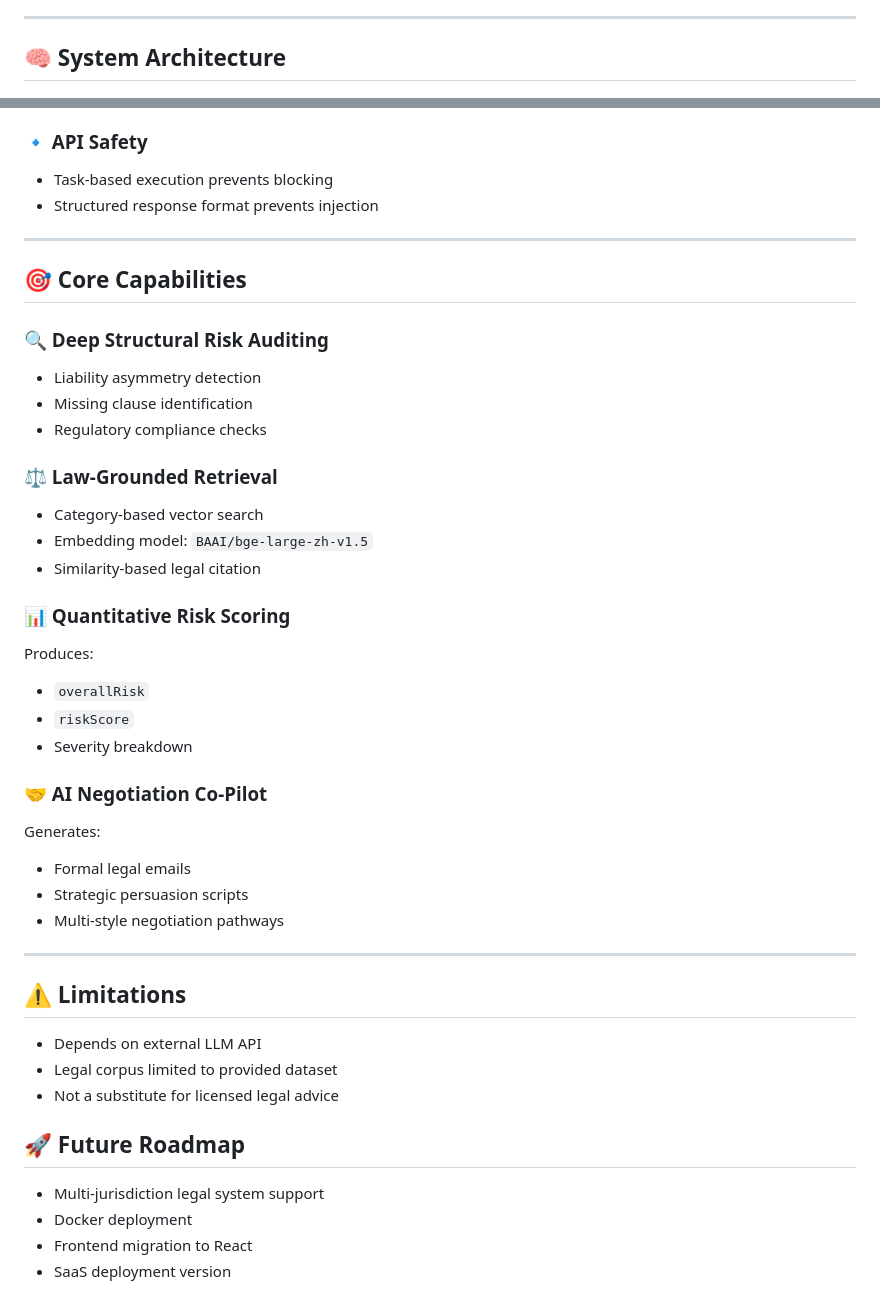
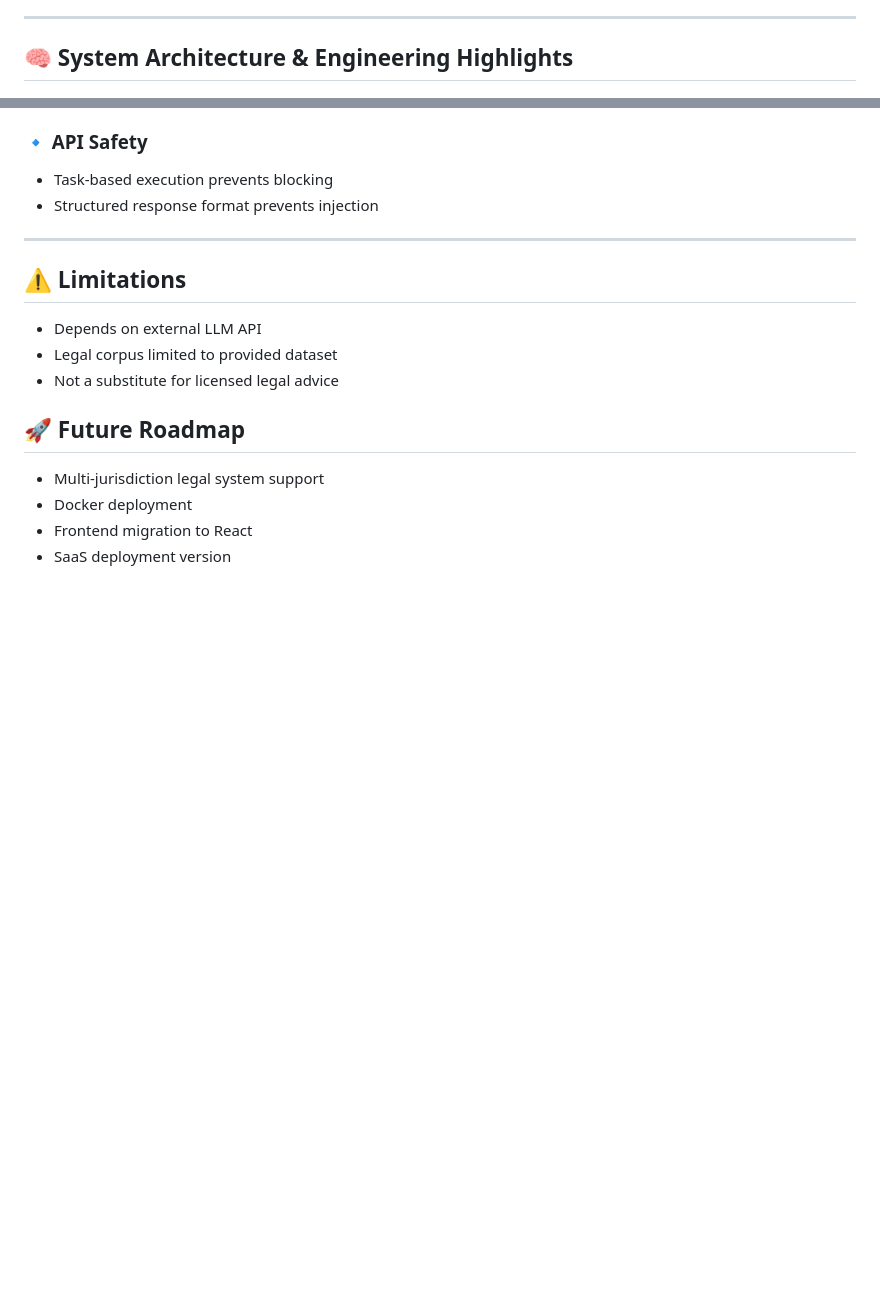
Before and after one commit to youzhaozhao/ContractClarity, a Markdown page: README.md, 2 parts joined by grey strips. Drawn GitHub-style; blank space fills up the shorter version.

```diff
--- a/README.md
+++ b/README.md
@@ -202,7 +202,7 @@ Includes:
 
 ---
 
-## 🧠 System Architecture
+## 🧠 System Architecture & Engineering Highlights
 
 <p align="center">
   <img src="assets/System Architecture Diagram.png" width="850">
@@ -424,47 +400,11 @@ ContractClarity incorporates secure backend practices:
 
 ---
 
-## 🎯 Core Capabilities
-
-### 🔍 Deep Structural Risk Auditing
-
-* Liability asymmetry detection
-* Missing clause identification
-* Regulatory compliance checks
-
-
-### ⚖️ Law-Grounded Retrieval
-
-* Category-based vector search
-* Embedding model: `BAAI/bge-large-zh-v1.5`
-* Similarity-based legal citation
-
-
-### 📊 Quantitative Risk Scoring
-
-Produces:
-
-* `overallRisk`
-* `riskScore`
-* Severity breakdown
-
-
-### 🤝 AI Negotiation Co-Pilot
-
-Generates:
-
-* Formal legal emails
-* Strategic persuasion scripts
-* Multi-style negotiation pathways
-
----
-
 ## ⚠️ Limitations
 
 - Depends on external LLM API
 - Legal corpus limited to provided dataset
 - Not a substitute for licensed legal advice
-
 
 ## 🚀 Future Roadmap
 
```
Also changed, not shown: other parts of README.md (+11 -35 lines).
